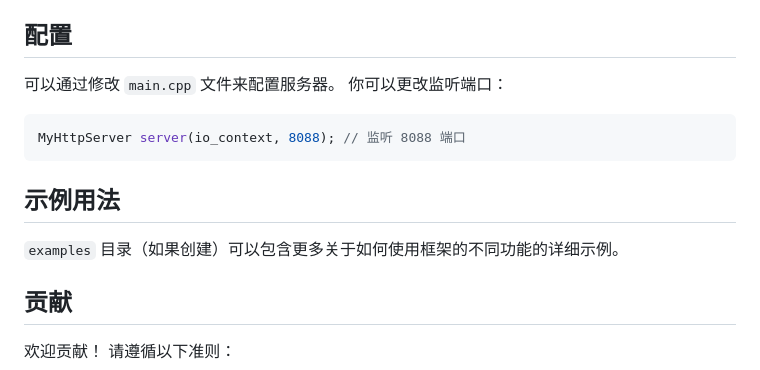
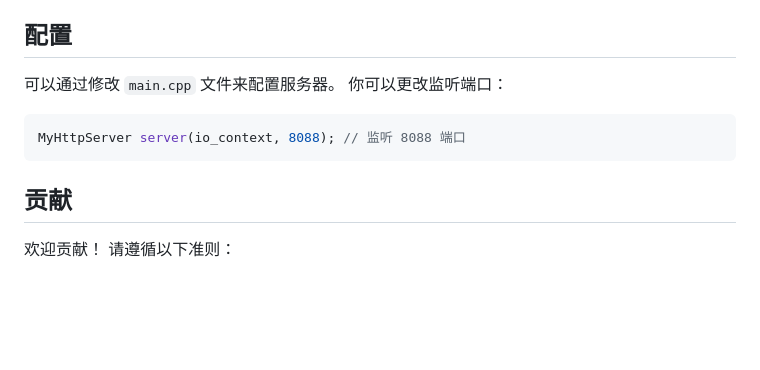
Before and after one commit to 424635328/cpp-asio-server, a Markdown page: README.md, the part around the change. Rendered like a GitHub page; blank space fills up the shorter version.

````diff
--- a/README.md
+++ b/README.md
@@ -138,10 +138,6 @@ brew install boost
 MyHttpServer server(io_context, 8088); // 监听 8088 端口
 ```
 
-## 示例用法
-
-`examples` 目录（如果创建）可以包含更多关于如何使用框架的不同功能的详细示例。
-
 ## 贡献
 
 欢迎贡献！ 请遵循以下准则：
````
